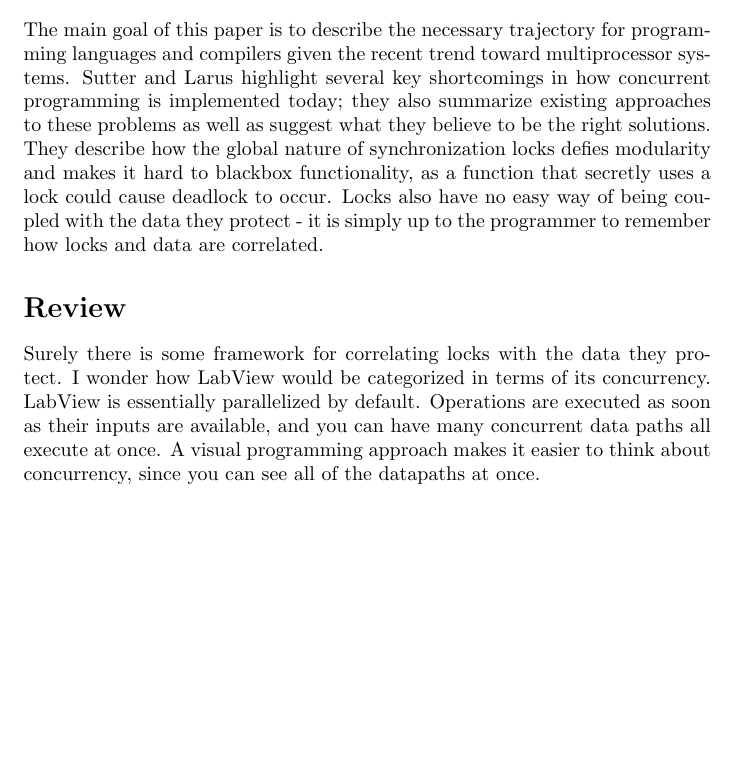
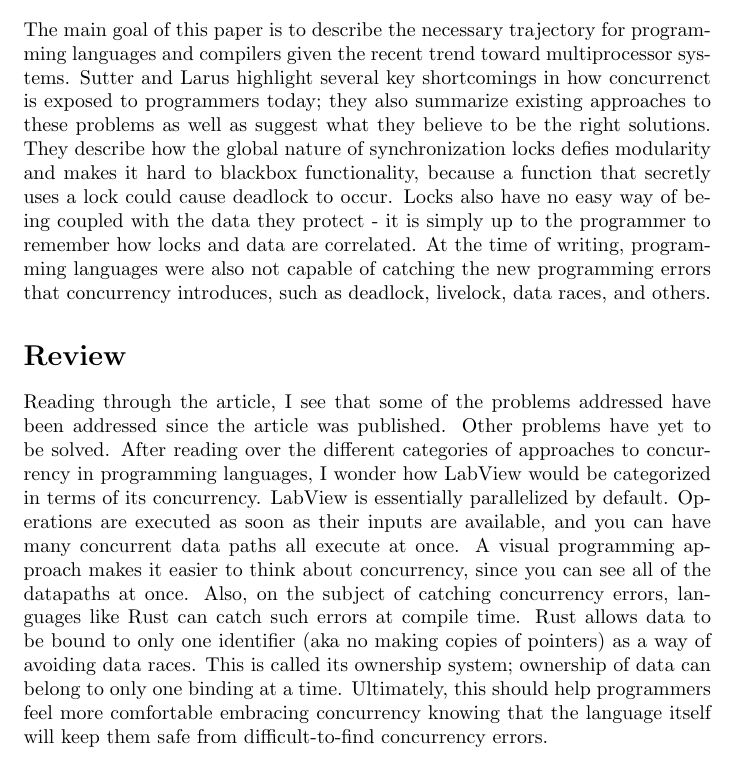
Before and after one commit to rjw245/ee194_docs, a LaTeX document (3-30/sutter.tex): part of the page before the commit and part of page 1 of 2 after it, cut so that both start at the same text, the shorter picture padded with empty space. Compiled offline with pdfLaTeX.

Commit message:
Added thoughts on Rust

```diff
--- a/3-30/sutter.tex
+++ b/3-30/sutter.tex
@@ -7,11 +7,12 @@
 
 %%% The meat %%%
 \section*{Key Ideas}
-The main goal of this paper is to describe the necessary trajectory for programming languages and compilers given the recent trend toward multiprocessor systems. Sutter and Larus highlight several key shortcomings in how concurrent programming is implemented today; they also summarize existing approaches to these problems as well as suggest what they believe to be the right solutions. They describe how the global nature of synchronization locks defies modularity and makes it hard
-to blackbox functionality, as a function that secretly uses a lock could cause deadlock to occur. Locks also have no easy way of being coupled with the data they protect - it is simply up to the programmer to remember how locks and data are correlated.
+The main goal of this paper is to describe the necessary trajectory for programming languages and compilers given the recent trend toward multiprocessor systems. Sutter and Larus highlight several key shortcomings in how concurrenct is exposed to programmers today; they also summarize existing approaches to these problems as well as suggest what they believe to be the right solutions. They describe how the global nature of synchronization locks defies modularity and makes it
+hard to blackbox functionality, because a function that secretly uses a lock could cause deadlock to occur. Locks also have no easy way of being coupled with the data they protect - it is simply up to the programmer to remember how locks and data are correlated. At the time of writing, programming languages were also not capable of catching the new programming errors that concurrency introduces, such as deadlock, livelock, data races, and others.
 
 \section*{Review}
-Surely there is some framework for correlating locks with the data they protect. I wonder how LabView would be categorized in terms of its concurrency. LabView is essentially parallelized by default. Operations are executed as soon as their inputs are available, and you can have many concurrent data paths all execute at once. A visual programming approach makes it easier to think about concurrency, since you can see all of the datapaths at once.
+Reading through the article, I see that some of the problems addressed have been addressed since the article was published. Other problems have yet to be solved. After reading over the different categories of approaches to concurrency in programming languages, I wonder how LabView would be categorized in terms of its concurrency. LabView is essentially parallelized by default. Operations are executed as soon as their inputs are available, and you can have many concurrent data paths all execute at once. A visual programming approach makes it easier to think about concurrency, since you can see all of the datapaths at once. Also, on the subject of catching
+concurrency errors, languages like Rust can catch such errors at compile time. Rust allows data to be bound to only one identifier (aka no making copies of pointers) as a way of avoiding data races. This is called its ownership system; ownership of data can belong to only one binding at a time. Ultimately, this should help programmers feel more comfortable embracing concurrency knowing that the language itself will keep them safe from difficult-to-find concurrency errors.
 
 \section*{Conclusions}
 
```
Also changed, not shown: 3-30/sutter.pdf.
